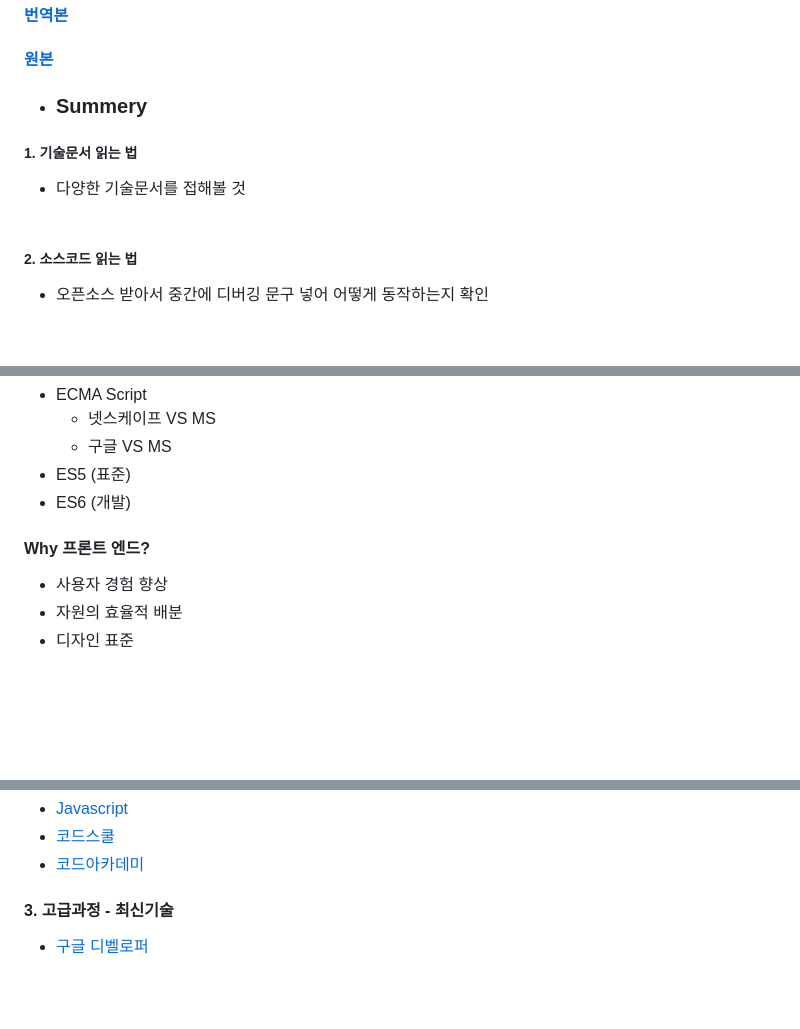
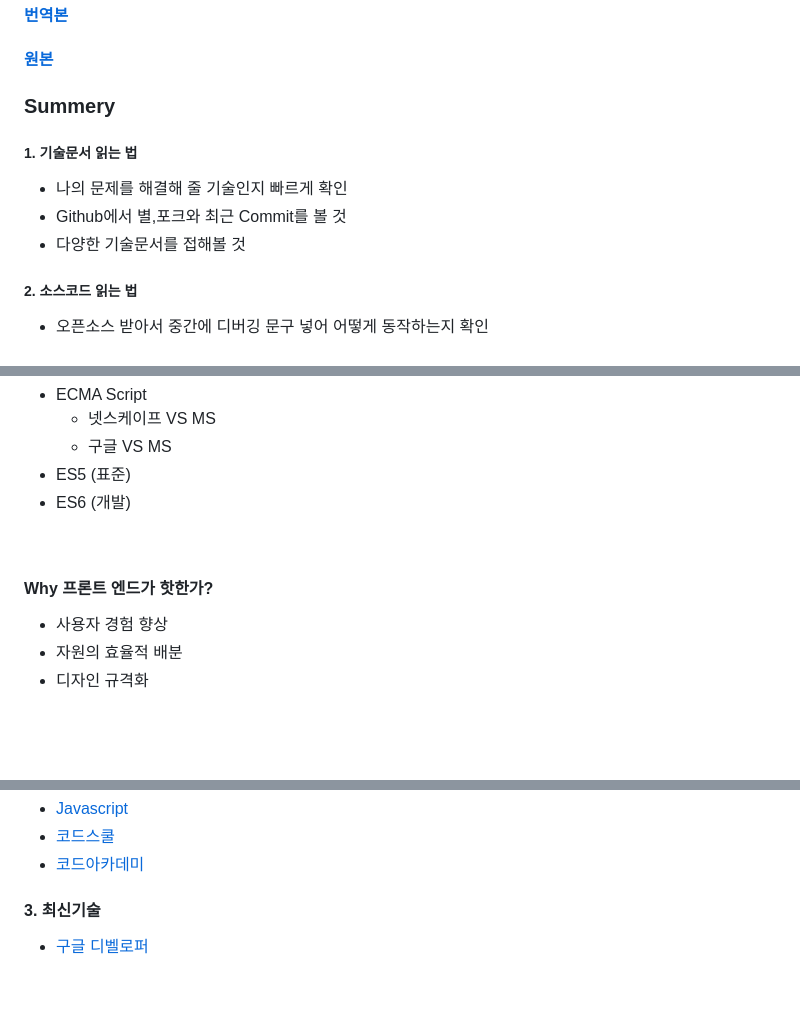
Before and after one commit to ohhapday/cas-study, a Markdown page: 00. Roadmap/02. Web Developer Learning Roadmap.md, 3 parts joined by grey strips. Drawn GitHub-style; blank space fills up the shorter version.

```diff
--- a/00. Roadmap/02. Web Developer Learning Roadmap.md
+++ b/00. Roadmap/02. Web Developer Learning Roadmap.md
@@ -8,9 +8,11 @@
 #### [번역본](https://joshua1988.github.io/web-development/translation/change-the-way-you-learn-to-code/)
 #### [원본](https://medium.freecodecamp.com/this-picture-will-change-the-way-you-learn-to-code-557ac1e109bd)
 
-* ### Summery
+### Summery
 ##### 1. 기술문서 읽는 법
- - 다양한 기술문서를 접해볼 것 <br /><br />
+  - 나의 문제를 해결해 줄 기술인지 빠르게 확인
+  - Github에서 별,포크와 최근 Commit를 볼 것
+  - 다양한 기술문서를 접해볼 것
 
 ##### 2. 소스코드 읽는 법
  - 오픈소스 받아서 중간에 디버깅 문구 넣어 어떻게 동작하는지 확인 <br /><br />
@@ -74,8 +81,10 @@
  - ES5 (표준)
  - ES6 (개발)
 
-#### Why 프론트 엔드?
+<br />
+
+#### Why 프론트 엔드가 핫한가?
  - 사용자 경험 향상
  - 자원의 효율적 배분
- - 디자인 표준
+ - 디자인 규격화
 
@@ -106,6 +115,6 @@
  - [코드스쿨](https://www.codeschool.com/)
  - [코드아카데미](https://www.codecademy.com)
 
-#### 3. 고급과정 - 최신기술
+#### 3. 최신기술
  - [구글 디벨로퍼](https://developers.google.com/)
 <br /><br /><br /><br />
```
Also changed, not shown: other parts of 00. Roadmap/02. Web Developer Learning Roadmap.md (+14 -9 lines), 00. Roadmap/img/그림1.png (added).
